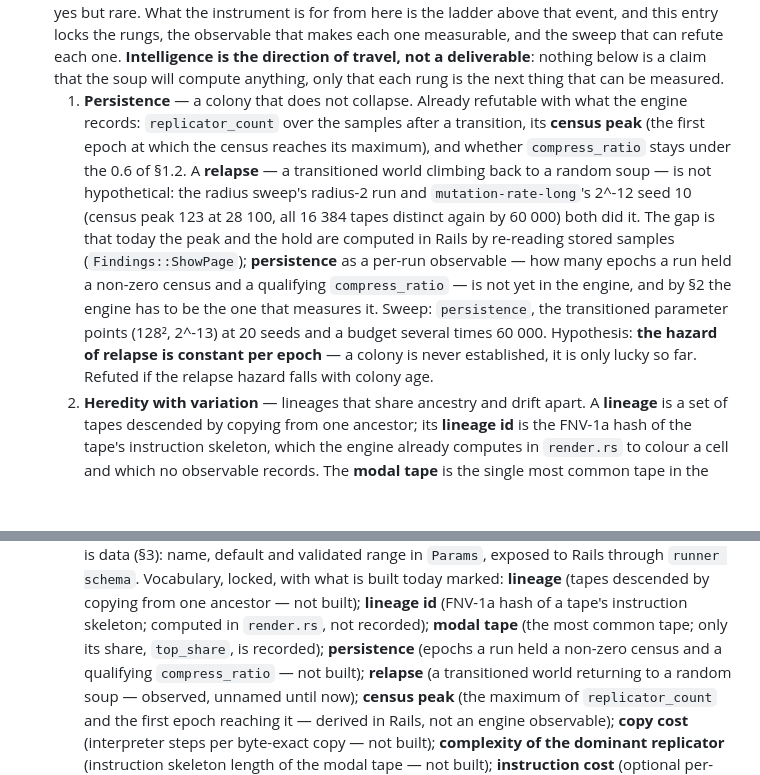
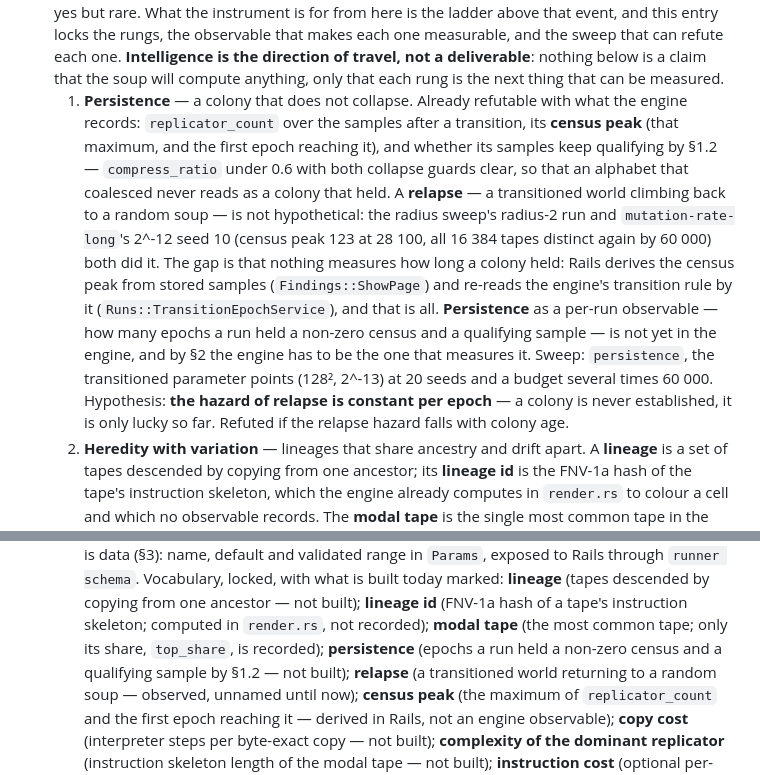
Before and after one commit to hanscanonico/life_simulator, a Markdown page: docs/design_record.md, 2 parts joined by grey strips. Drawn GitHub-style; blank space fills up the shorter version.

Commit message:
Say what does and does not measure a colony's hold
The persistence rung named `Findings::ShowPage` as computing "the peak and
the hold". It derives the census peak; the transition hold is re-read by
`Runs::TransitionEpochService` under the engine's rule, and nothing measures
how long a colony held — which is the gap the rung exists to name. Persistence
now reads against a qualifying sample (§1.2) rather than `compress_ratio`
alone, so a coalesced alphabet cannot count as a colony that held.

Co-Authored-By: Claude Opus 5 (1M context) <noreply@anthropic.com>
Claude-Session: https://claude.ai/code/session_01FNZKpEgv4zfe4aFZpVheAQ

```diff
--- a/docs/design_record.md
+++ b/docs/design_record.md
@@ -157,19 +157,23 @@ Dated entries that revise `docs/DESIGN.md`. Newest last.
   travel, not a deliverable**: nothing below is a claim that the soup will compute
   anything, only that each rung is the next thing that can be measured.
   1. **Persistence** — a colony that does not collapse. Already refutable with what the
-     engine records: `replicator_count` over the samples after a transition, its **census
-     peak** (the first epoch at which the census reaches its maximum), and whether
-     `compress_ratio` stays under the 0.6 of §1.2. A **relapse** — a transitioned world
-     climbing back to a random soup — is not hypothetical: the radius sweep's radius-2 run
-     and `mutation-rate-long`'s 2^-12 seed 10 (census peak 123 at 28 100, all 16 384 tapes
-     distinct again by 60 000) both did it. The gap is that today the peak and the hold are
-     computed in Rails by re-reading stored samples (`Findings::ShowPage`); **persistence**
-     as a per-run observable — how many epochs a run held a non-zero census and a
-     qualifying `compress_ratio` — is not yet in the engine, and by §2 the engine has to be
-     the one that measures it. Sweep: `persistence`, the transitioned parameter points
-     (128², 2^-13) at 20 seeds and a budget several times 60 000. Hypothesis: **the hazard
-     of relapse is constant per epoch** — a colony is never established, it is only
-     lucky so far. Refuted if the relapse hazard falls with colony age.
+     engine records: `replicator_count` over the samples after a transition, its
+     **census peak** (that maximum, and the first epoch reaching it), and whether its
+     samples keep qualifying by §1.2 — `compress_ratio` under 0.6 with both collapse
+     guards clear, so that an alphabet that coalesced never reads as a colony that
+     held. A **relapse** — a transitioned world climbing back to a random soup — is not
+     hypothetical: the radius sweep's radius-2 run and `mutation-rate-long`'s 2^-12
+     seed 10 (census peak 123 at 28 100, all 16 384 tapes distinct again by 60 000)
+     both did it. The gap is that nothing measures how long a colony held: Rails
+     derives the census peak from stored samples (`Findings::ShowPage`) and re-reads
+     the engine's transition rule by it (`Runs::TransitionEpochService`), and that is
+     all. **Persistence** as a per-run observable — how many epochs a run held a
+     non-zero census and a qualifying sample — is not yet in the engine, and by §2 the
+     engine has to be the one that measures it. Sweep: `persistence`, the transitioned
+     parameter points (128², 2^-13) at 20 seeds and a budget several times 60 000.
+     Hypothesis: **the hazard of relapse is constant per epoch** — a colony is never
+     established, it is only lucky so far. Refuted if the relapse hazard falls with
+     colony age.
   2. **Heredity with variation** — lineages that share ancestry and drift apart. A
      **lineage** is a set of tapes descended by copying from one ancestor; its **lineage
      id** is the FNV-1a hash of the tape's instruction skeleton, which the engine already
@@ -224,7 +228,7 @@ Dated entries that revise `docs/DESIGN.md`. Newest last.
   copying from one ancestor — not built); **lineage id** (FNV-1a hash of a tape's
   instruction skeleton; computed in `render.rs`, not recorded); **modal tape** (the most
   common tape; only its share, `top_share`, is recorded); **persistence** (epochs a run
-  held a non-zero census and a qualifying `compress_ratio` — not built);
+  held a non-zero census and a qualifying sample by §1.2 — not built);
   **relapse** (a transitioned world returning to a random soup — observed, unnamed until
   now); **census peak** (the maximum of `replicator_count` and the first epoch reaching
   it — derived in Rails, not an engine observable); **copy cost** (interpreter steps per
```
